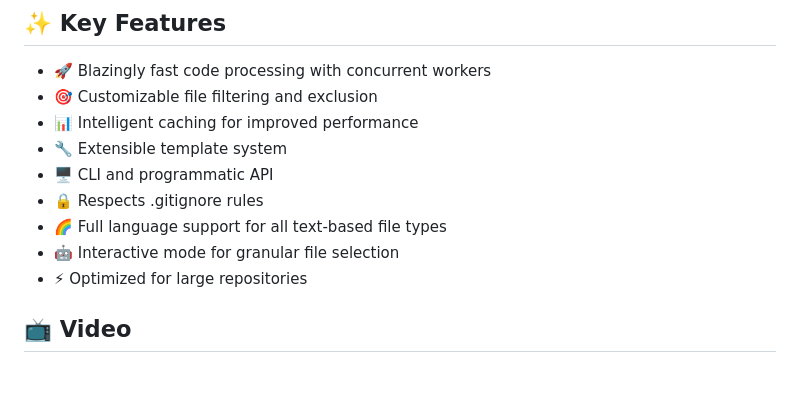
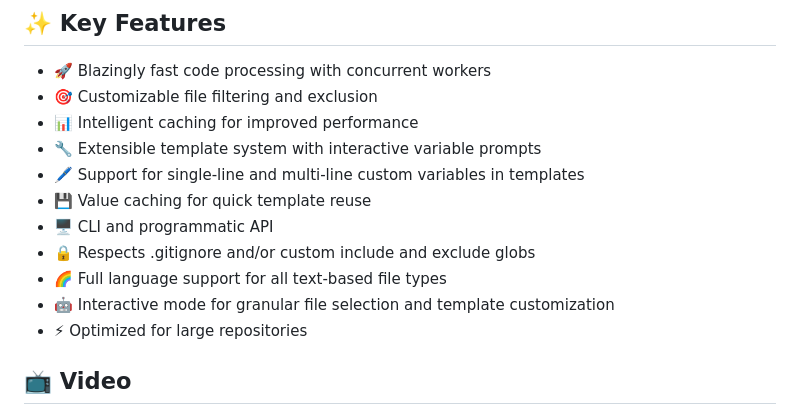
Before and after one commit to gmickel/CodeWhisper, a Markdown page: README.md, the part around the change. GitHub-like rendering; blank space fills up the shorter version.

Commit message:
chore(docs): update readme

```diff
--- a/README.md
+++ b/README.md
@@ -38,11 +38,13 @@ Whether you're tackling complex refactoring, conducting thorough code reviews, o
 * 🚀 Blazingly fast code processing with concurrent workers
 * 🎯 Customizable file filtering and exclusion
 * 📊 Intelligent caching for improved performance
-* 🔧 Extensible template system
+* 🔧 Extensible template system with interactive variable prompts
+* 🖊️ Support for single-line and multi-line custom variables in templates
+* 💾 Value caching for quick template reuse
 * 🖥️ CLI and programmatic API
-* 🔒 Respects .gitignore rules
+* 🔒 Respects .gitignore and/or custom include and exclude globs
 * 🌈 Full language support for all text-based file types
-* 🤖 Interactive mode for granular file selection
+* 🤖 Interactive mode for granular file selection and template customization
 * ⚡ Optimized for large repositories
 
 ## 📺 Video
```
